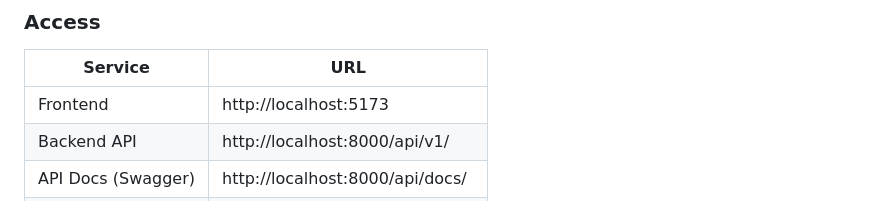
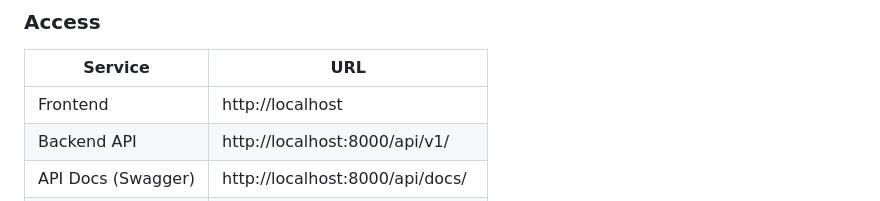
Before and after one commit to rohitmishra07/stocksync-project, a Markdown page: README.md, the part around the change. GitHub-like rendering.

Commit message:
Update Frontend URL in README

```diff
--- a/README.md
+++ b/README.md
@@ -88,7 +88,7 @@ Access the mobile scanner at `http://localhost:5173/scanner`. To install as a PW
 
 | Service | URL |
 |---------|-----|
-| Frontend | http://localhost:5173 |
+| Frontend | http://localhost |
 | Backend API | http://localhost:8000/api/v1/ |
 | API Docs (Swagger) | http://localhost:8000/api/docs/ |
 | API Docs (ReDoc) | http://localhost:8000/api/redoc/ |
```
